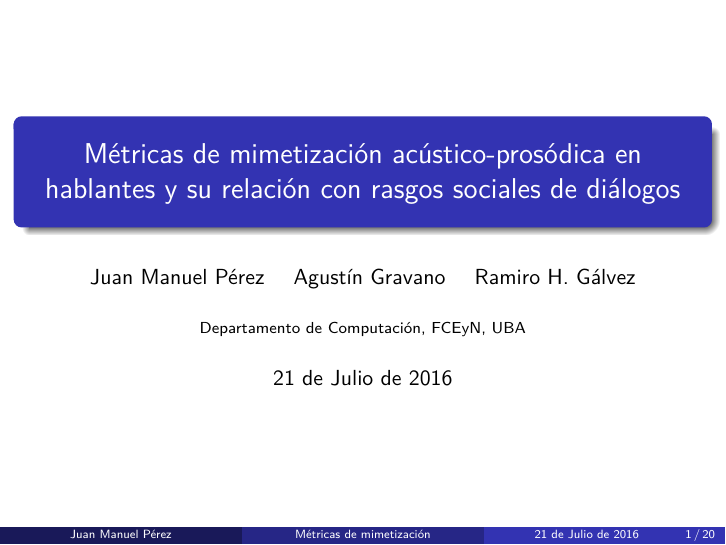
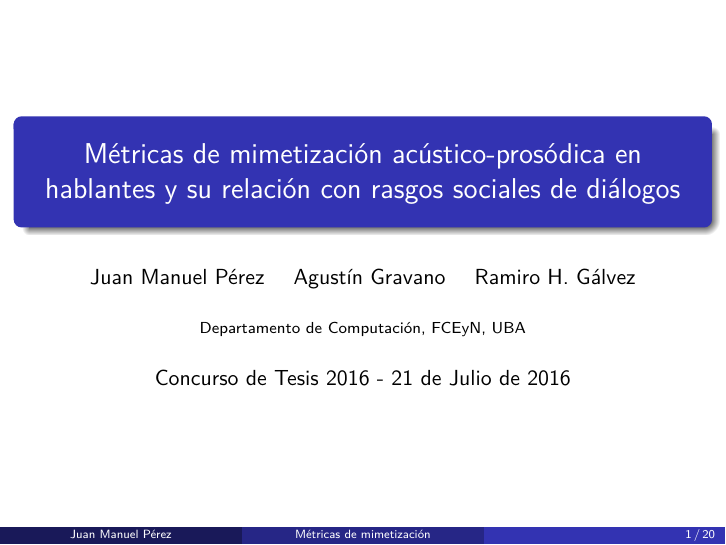
Before and after one commit to luquesky/tesis, LaTeX slides (latex/src/presentacion_eci.tex): page 1 of 20. Compiled offline with pdfLaTeX.

Commit message:
Final ECI presentation..for real

```diff
--- a/latex/src/presentacion_eci.tex
+++ b/latex/src/presentacion_eci.tex
@@ -24,7 +24,7 @@
 \title[Métricas de mimetización]{\tituloTesis}
 \author[Juan Manuel Pérez]{Juan Manuel Pérez \and Agustín Gravano \and Ramiro H. Gálvez}
 \institute[]{Departamento de Computación, FCEyN, UBA}
-\date{21 de Julio de 2016}
+\date[]{Concurso de Tesis 2016 - 21 de Julio de 2016}
 \usetheme{Madrid}
 
 
```
Also changed, not shown: latex/concurso.pdf, latex/presentacion.pdf, latex/presentacion_eci.pdf, latex/tesis.pdf.
